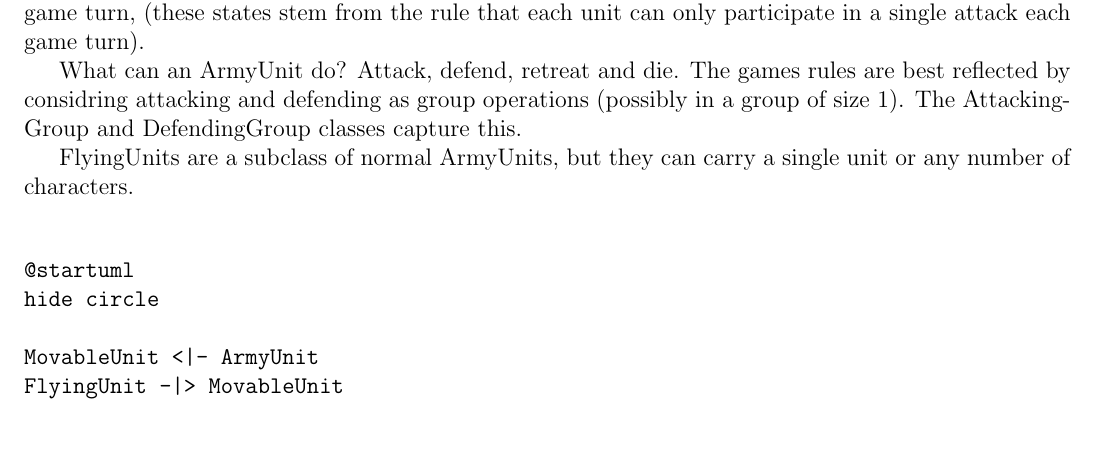
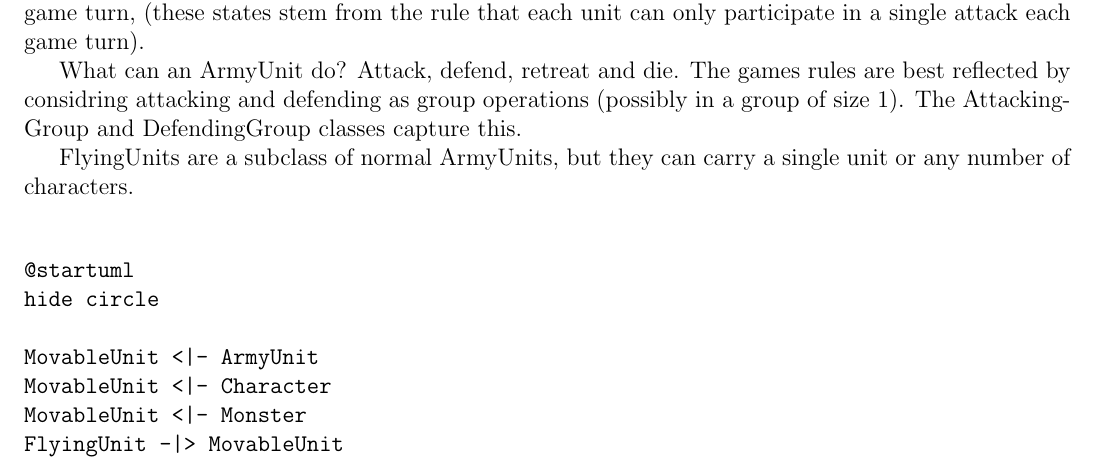
Before and after one commit to cjeffery/sworsorc, a LaTeX problem sheet (doc/hw3/A/TeamA-AssemblyDoc.tex): part of page 5 of 7, cut so that both start at the same text, the shorter picture padded with empty space. Compiled offline with pdfLaTeX.

Commit message:
Updated unit uml in diagram

```diff
--- a/doc/hw3/A/TeamA-AssemblyDoc.tex
+++ b/doc/hw3/A/TeamA-AssemblyDoc.tex
@@ -185,6 +185,8 @@ single unit or any number of characters.
 hide circle
 
 MovableUnit <|- ArmyUnit
+MovableUnit <|- Character
+MovableUnit <|- Monster
 FlyingUnit -|> MovableUnit
 
 FlyingUnit --  Character : Carries
```
